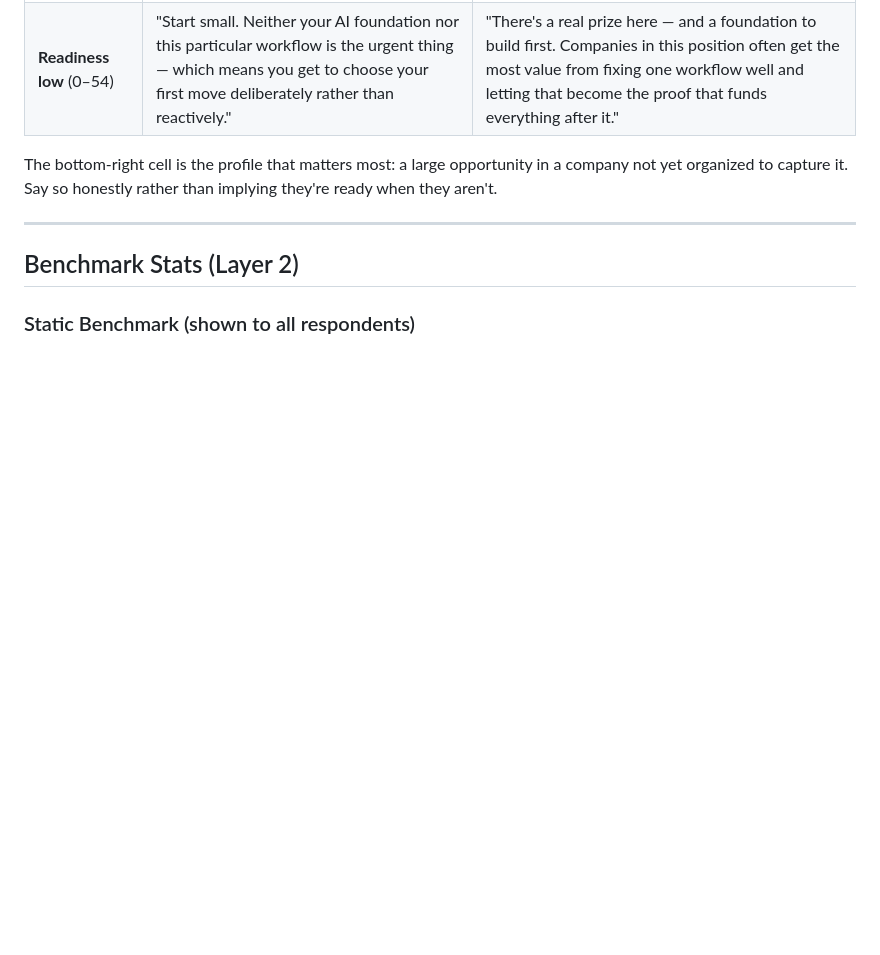
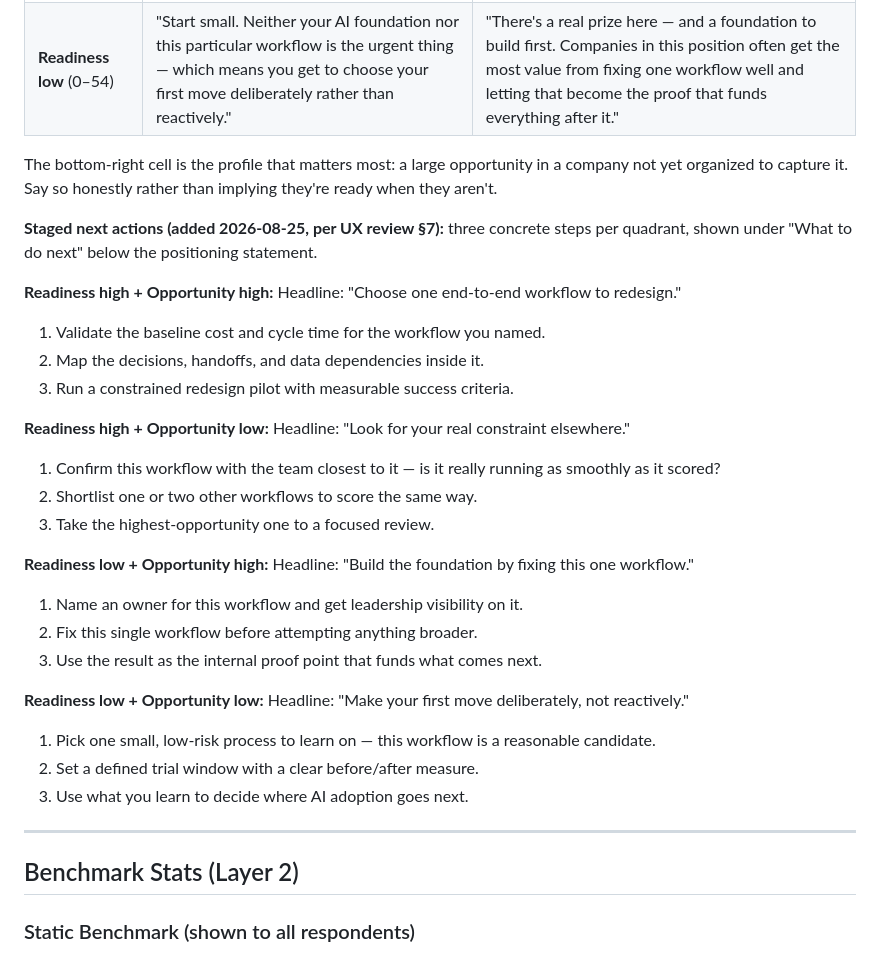
Before and after one commit to arielleisrael/ai-transformation, a Markdown page: content/results-copy.md, the part around the change. Drawn GitHub-style; blank space fills up the shorter version.

Commit message:
content: add staged next-action steps per positioning-statement quadrant

```diff
--- a/content/results-copy.md
+++ b/content/results-copy.md
@@ -73,6 +73,32 @@ Shown beneath both scores. This is the line designed to travel — the thing the
 | **Readiness low** (0–54) | "Start small. Neither your AI foundation nor this particular workflow is the urgent thing — which means you get to choose your first move deliberately rather than reactively." | "There's a real prize here — and a foundation to build first. Companies in this position often get the most value from fixing one workflow well and letting that become the proof that funds everything after it." |
 
 The bottom-right cell is the profile that matters most: a large opportunity in a company not yet organized to capture it. Say so honestly rather than implying they're ready when they aren't.
+
+**Staged next actions (added 2026-08-25, per UX review §7):** three concrete steps per quadrant, shown under "What to do next" below the positioning statement.
+
+**Readiness high + Opportunity high:**
+Headline: "Choose one end-to-end workflow to redesign."
+1. Validate the baseline cost and cycle time for the workflow you named.
+2. Map the decisions, handoffs, and data dependencies inside it.
+3. Run a constrained redesign pilot with measurable success criteria.
+
+**Readiness high + Opportunity low:**
+Headline: "Look for your real constraint elsewhere."
+1. Confirm this workflow with the team closest to it — is it really running as smoothly as it scored?
+2. Shortlist one or two other workflows to score the same way.
+3. Take the highest-opportunity one to a focused review.
+
+**Readiness low + Opportunity high:**
+Headline: "Build the foundation by fixing this one workflow."
+1. Name an owner for this workflow and get leadership visibility on it.
+2. Fix this single workflow before attempting anything broader.
+3. Use the result as the internal proof point that funds what comes next.
+
+**Readiness low + Opportunity low:**
+Headline: "Make your first move deliberately, not reactively."
+1. Pick one small, low-risk process to learn on — this workflow is a reasonable candidate.
+2. Set a defined trial window with a clear before/after measure.
+3. Use what you learn to decide where AI adoption goes next.
 
 ---
 
```
